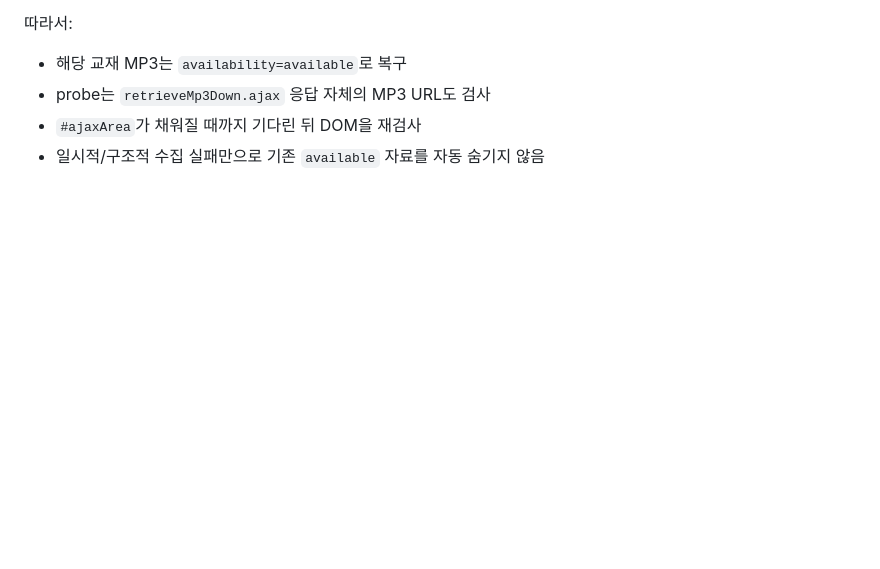
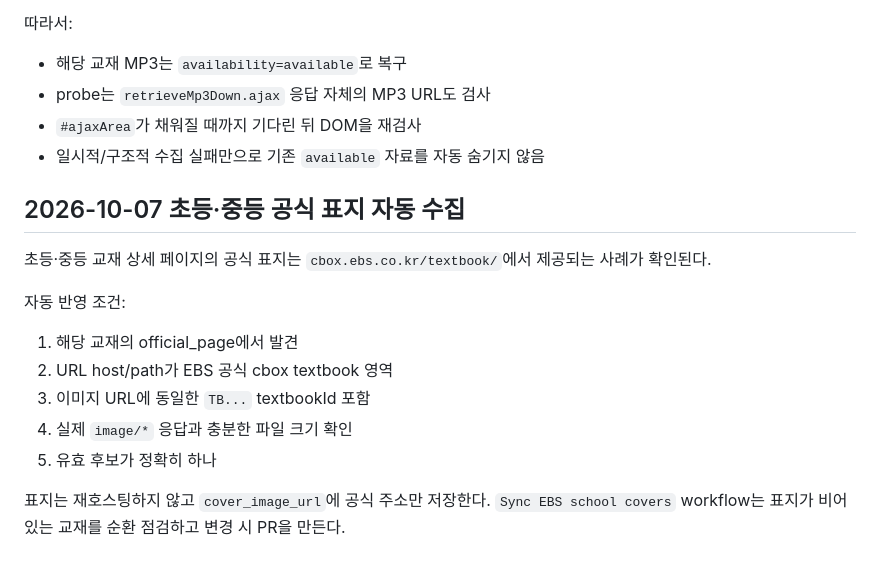
Before and after one commit to david12448/answer-link-index, a Markdown page: docs/publishers/EBS.md, the part around the change. GitHub-like rendering; blank space fills up the shorter version.

Commit message:
docs: document EBS school cover collection

```diff
--- a/docs/publishers/EBS.md
+++ b/docs/publishers/EBS.md
@@ -307,3 +307,16 @@ EBS 공식 교재 검색에서는 **2027학년도 수능완성 영어영역 영
 - probe는 `retrieveMp3Down.ajax` 응답 자체의 MP3 URL도 검사
 - `#ajaxArea`가 채워질 때까지 기다린 뒤 DOM을 재검사
 - 일시적/구조적 수집 실패만으로 기존 `available` 자료를 자동 숨기지 않음
+## 2026-10-07 초등·중등 공식 표지 자동 수집
+
+초등·중등 교재 상세 페이지의 공식 표지는 `cbox.ebs.co.kr/textbook/`에서 제공되는 사례가 확인된다.
+
+자동 반영 조건:
+1. 해당 교재의 official_page에서 발견
+2. URL host/path가 EBS 공식 cbox textbook 영역
+3. 이미지 URL에 동일한 `TB...` textbookId 포함
+4. 실제 `image/*` 응답과 충분한 파일 크기 확인
+5. 유효 후보가 정확히 하나
+
+표지는 재호스팅하지 않고 `cover_image_url`에 공식 주소만 저장한다.
+`Sync EBS school covers` workflow는 표지가 비어 있는 교재를 순환 점검하고 변경 시 PR을 만든다.
```
